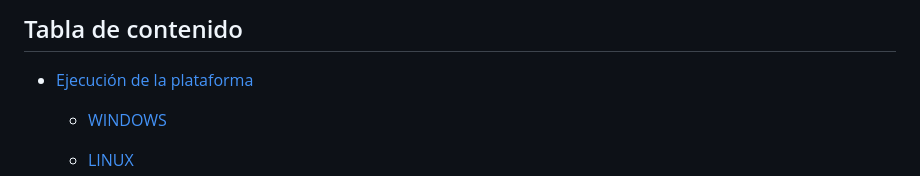
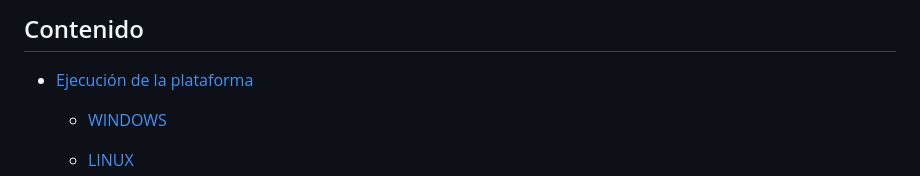
Before and after one commit to RodrigoRiveraRico/WebPruebaShowVariables, a Markdown page: README.md, the part around the change. GitHub-like rendering.

Commit message:
Update readme: title contenido

```diff
--- a/README.md
+++ b/README.md
@@ -1,4 +1,4 @@
-## Tabla de contenido
+## Contenido
 
 * [Ejecución de la plataforma](#ejecución-de-la-plataforma)
 
```
